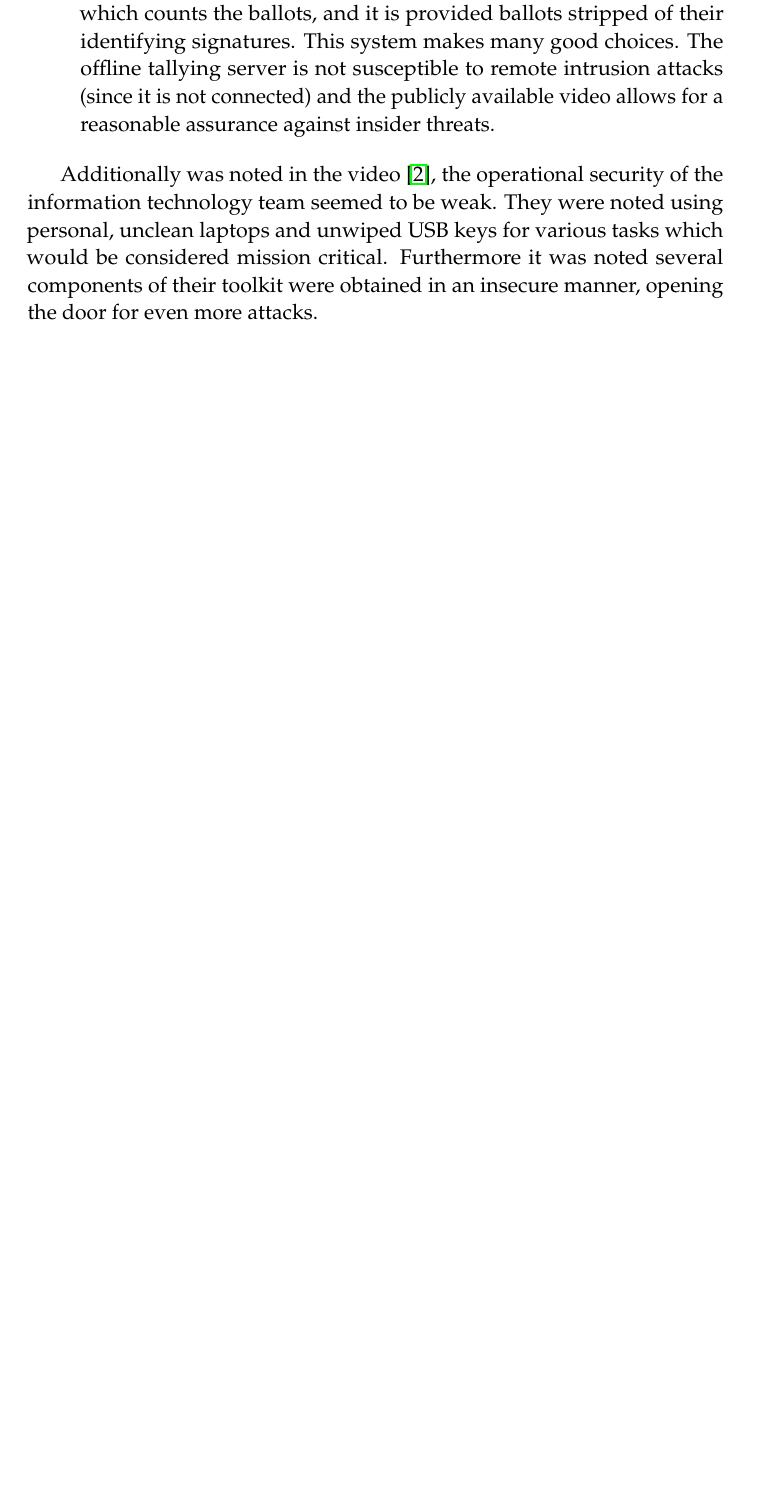
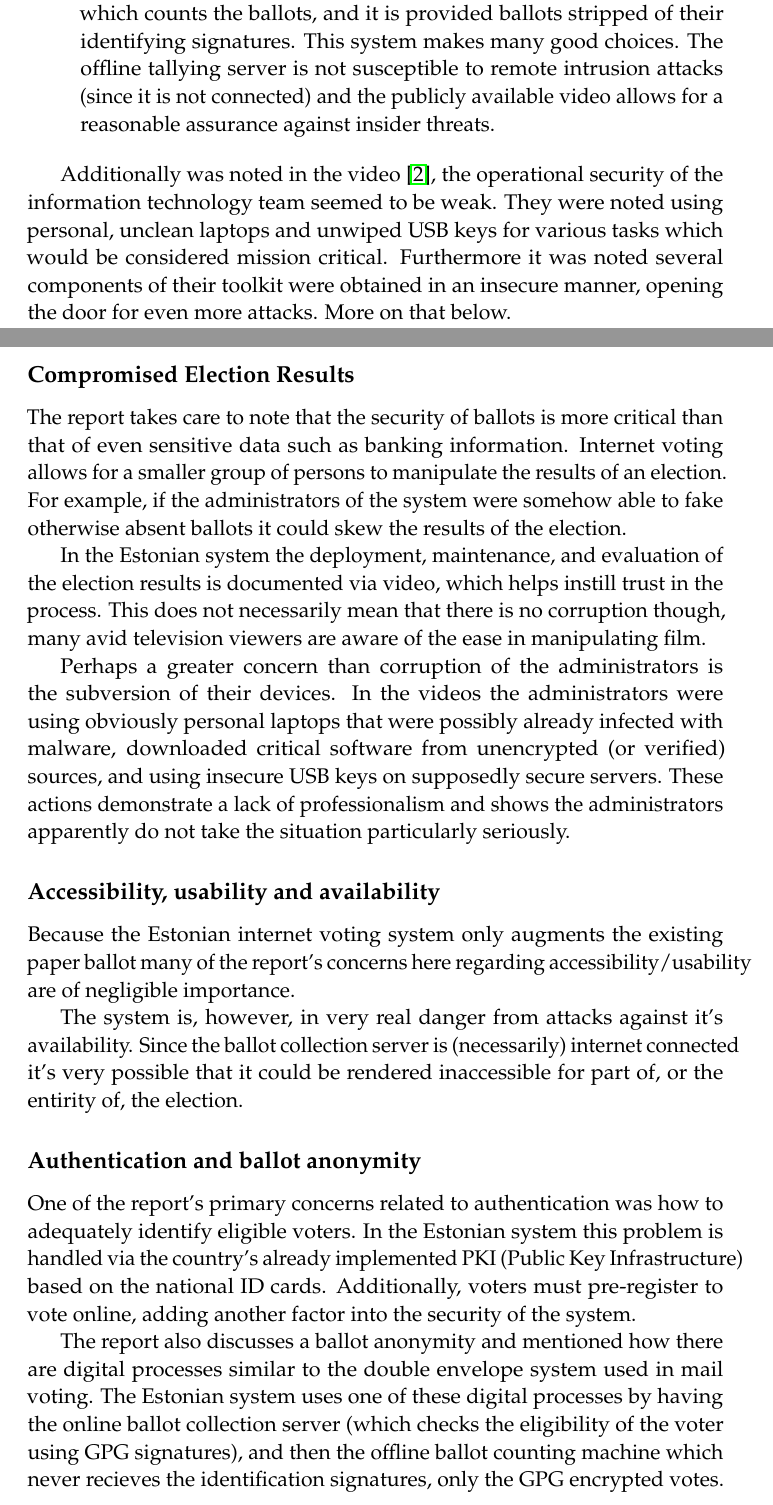
Before and after one commit to Hoverbear/CSC-401, a LaTeX paper (internet-voting/paper.tex): part of page 3 of 4 before the commit and two parts of pages 3 and 4 of 6 after it, the two joined at a grey line, cut so that both start at the same text, the shorter picture padded with empty space. Compiled offline with pdfLaTeX.

Commit message:
More text

```diff
--- a/internet-voting/paper.tex
+++ b/internet-voting/paper.tex
@@ -128,4 +128,24 @@ The report detailed three key areas of security to focus on.
     \item[At the Election Server] The Estonian system breaks the election server into two seperate components air-gapped from one another. The first, the ballot collection server, is only able to connect voters to ballots, and not identify choice of the ballot. The second is an offline server which counts the ballots, and it is provided ballots stripped of their identifying signatures. This system makes many good choices. The offline tallying server is not susceptible to remote intrusion attacks (since it is not connected) and the publicly available video allows for a reasonable assurance against insider threats.
 \end{description}
 
-Additionally was noted in the video \cite{halderman-estonia-presentation}, the operational security of the information technology team seemed to be weak. They were noted using personal, unclean laptops and unwiped USB keys for various tasks which would be considered mission critical. Furthermore it was noted several components of their toolkit were obtained in an insecure manner, opening the door for even more attacks.
+Additionally was noted in the video \cite{halderman-estonia-presentation}, the operational security of the information technology team seemed to be weak. They were noted using personal, unclean laptops and unwiped USB keys for various tasks which would be considered mission critical. Furthermore it was noted several components of their toolkit were obtained in an insecure manner, opening the door for even more attacks. More on that below.
+
+\subsection*{Compromised Election Results}
+
+The report takes care to note that the security of ballots is more critical than that of even sensitive data such as banking information. Internet voting allows for a smaller group of persons to manipulate the results of an election. For example, if the administrators of the system were somehow able to fake otherwise absent ballots it could skew the results of the election.
+
+In the Estonian system the deployment, maintenance, and evaluation of the election results is documented via video, which helps instill trust in the process. This does not necessarily mean that there is no corruption though, many avid television viewers are aware of the ease in manipulating film.
+
+Perhaps a greater concern than corruption of the administrators is the subversion of their devices. In the videos the administrators were using obviously personal laptops that were possibly already infected with malware, downloaded critical software from unencrypted (or verified) sources, and using insecure USB keys on supposedly secure servers. These actions demonstrate a lack of professionalism and shows the administrators apparently do not take the situation particularly seriously.
+
+\subsection*{Accessibility, usability and availability}
+
+Because the Estonian internet voting system only augments the existing paper ballot many of the report's concerns here regarding accessibility/usability are of negligible importance.
+
+The system is, however, in very real danger from attacks against it's availability. Since the ballot collection server is (necessarily) internet connected it's very possible that it could be rendered inaccessible for part of, or the entirity of, the election.
+
+\subsection*{Authentication and ballot anonymity}
+
+One of the report's primary concerns related to authentication was how to adequately identify eligible voters. In the Estonian system this problem is handled via the country's already implemented PKI (Public Key Infrastructure) based on the national ID cards. Additionally, voters must pre-register to vote online, adding another factor into the security of the system.
+
+The report also discusses a ballot anonymity and mentioned how there are digital processes similar to the double envelope system used in mail voting. The Estonian system uses one of these digital processes by having the online ballot collection server (which checks the eligibility of the voter using GPG signatures), and then the offline ballot counting machine which never recieves the identification signatures, only the GPG encrypted votes.
```
Also changed, not shown: internet-voting/paper.tex (18 more changed lines).
